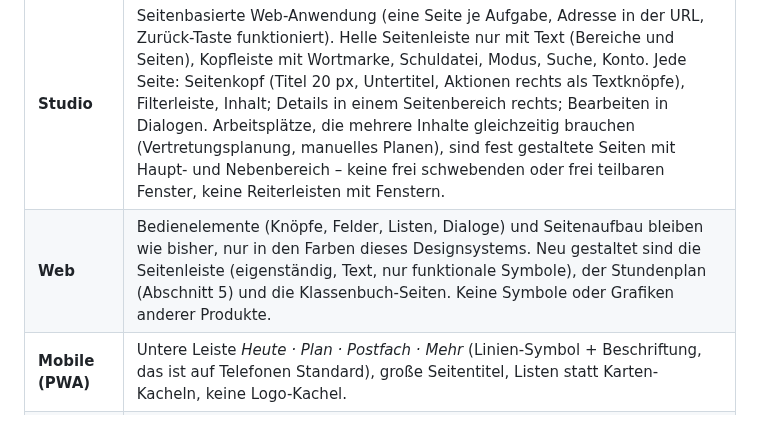
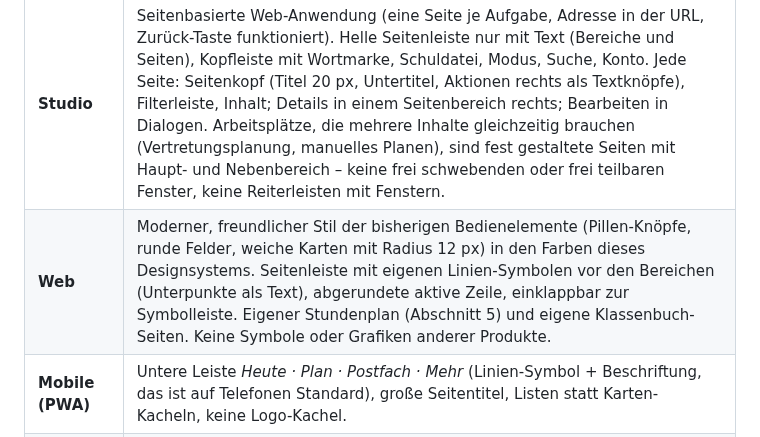
Before and after one commit to florians25/EduOrga, a Markdown page: design/DESIGN.md, the part around the change. GitHub-like rendering.

```diff
--- a/design/DESIGN.md
+++ b/design/DESIGN.md
@@ -93,7 +93,7 @@ iOS verwendet die Systemschrift (SF Pro) – das ist dort der Standard und wirkt
 | Produkt | Navigation |
 |---|---|
 | **Studio** | Seitenbasierte Web-Anwendung (eine Seite je Aufgabe, Adresse in der URL, Zurück-Taste funktioniert). Helle Seitenleiste nur mit Text (Bereiche und Seiten), Kopfleiste mit Wortmarke, Schuldatei, Modus, Suche, Konto. Jede Seite: Seitenkopf (Titel 20 px, Untertitel, Aktionen rechts als Textknöpfe), Filterleiste, Inhalt; Details in einem Seitenbereich rechts; Bearbeiten in Dialogen. Arbeitsplätze, die mehrere Inhalte gleichzeitig brauchen (Vertretungsplanung, manuelles Planen), sind fest gestaltete Seiten mit Haupt- und Nebenbereich – keine frei schwebenden oder frei teilbaren Fenster, keine Reiterleisten mit Fenstern. |
-| **Web** | Bedienelemente (Knöpfe, Felder, Listen, Dialoge) und Seitenaufbau bleiben wie bisher, nur in den Farben dieses Designsystems. Neu gestaltet sind die Seitenleiste (eigenständig, Text, nur funktionale Symbole), der Stundenplan (Abschnitt 5) und die Klassenbuch-Seiten. Keine Symbole oder Grafiken anderer Produkte. |
+| **Web** | Moderner, freundlicher Stil der bisherigen Bedienelemente (Pillen-Knöpfe, runde Felder, weiche Karten mit Radius 12 px) in den Farben dieses Designsystems. Seitenleiste mit eigenen Linien-Symbolen vor den Bereichen (Unterpunkte als Text), abgerundete aktive Zeile, einklappbar zur Symbolleiste. Eigener Stundenplan (Abschnitt 5) und eigene Klassenbuch-Seiten. Keine Symbole oder Grafiken anderer Produkte. |
 | **Mobile (PWA)** | Untere Leiste *Heute · Plan · Postfach · Mehr* (Linien-Symbol + Beschriftung, das ist auf Telefonen Standard), große Seitentitel, Listen statt Karten-Kacheln, keine Logo-Kachel. |
 | **iOS** | `TabView` *Heute · Plan · Postfach · Mehr* mit SF Symbols, `NavigationStack` mit großen Titeln, Akzentfarbe Marine. |
 
```
Also changed, not shown: web/README.md (+6 -5 lines), web/docs/bilder/heute.png, web/docs/bilder/menue-telefon.png, web/docs/bilder/offene-stunden.png, web/docs/bilder/stundenplan.png, 3 other files.
